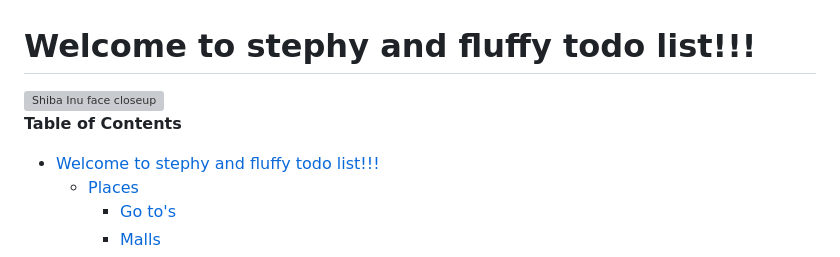
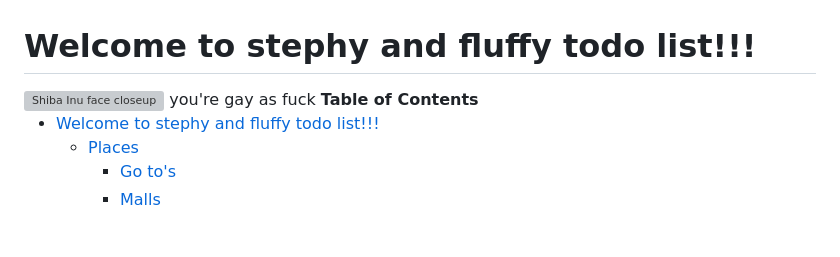
Before and after one commit to clumsyproninja/ThingsToDo, a Markdown page: assets/thingstodo.md, the part around the change. Rendered like a GitHub page; blank space fills up the shorter version; grey boxes are pictures that could not be loaded.

Commit message:
edited line 41
i said you're gay as fuck

```diff
--- a/assets/thingstodo.md
+++ b/assets/thingstodo.md
@@ -38,7 +38,7 @@
 
 # Welcome to stephy and fluffy todo list!!!
 <img class="pics" src="https://tinyurl.com/55fzzxsc" alt="Shiba Inu face closeup" height=300px width=auto>
-
+you're gay as fuck
 <span><strong>Table of Contents</strong></span>
 
 - [Welcome to stephy and fluffy todo list!!!](#welcome-to-stephy-and-fluffy-todo-list)
```
